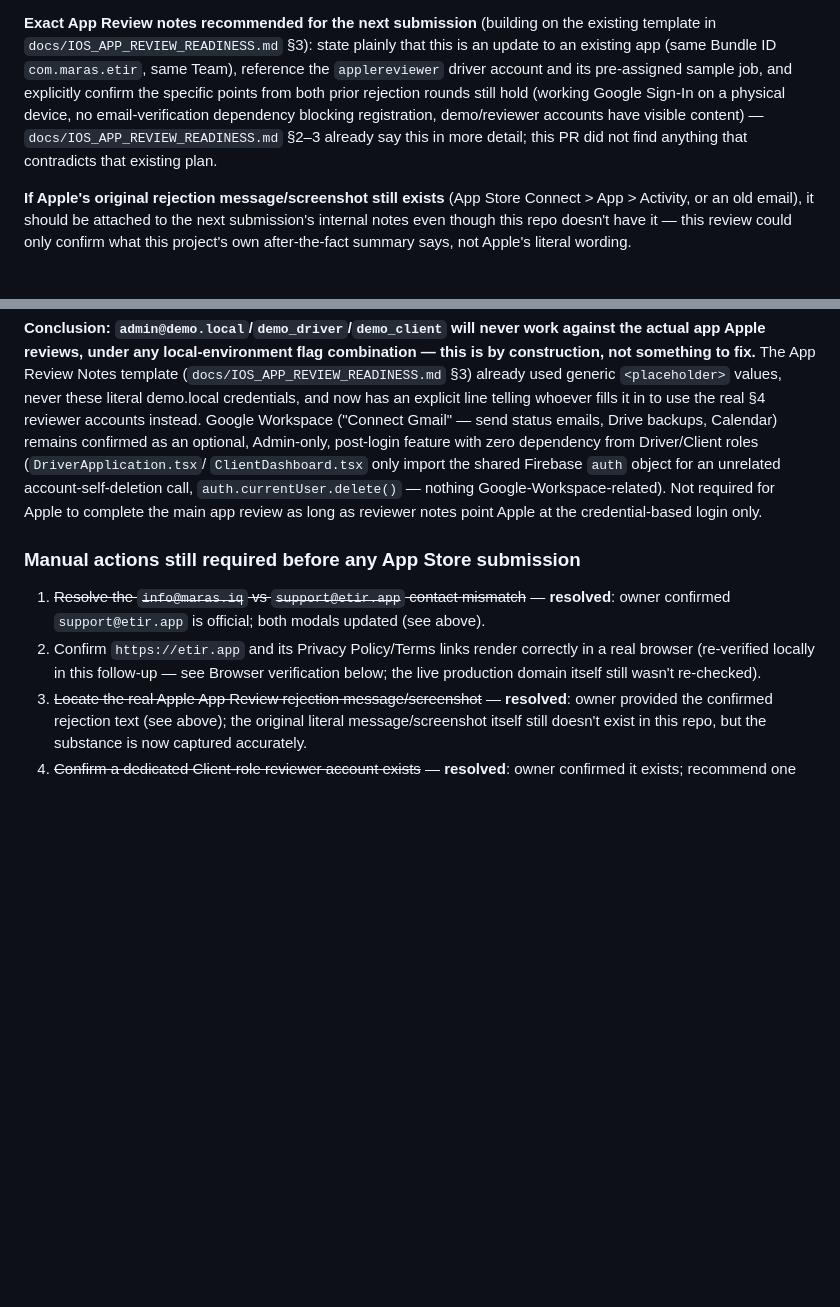
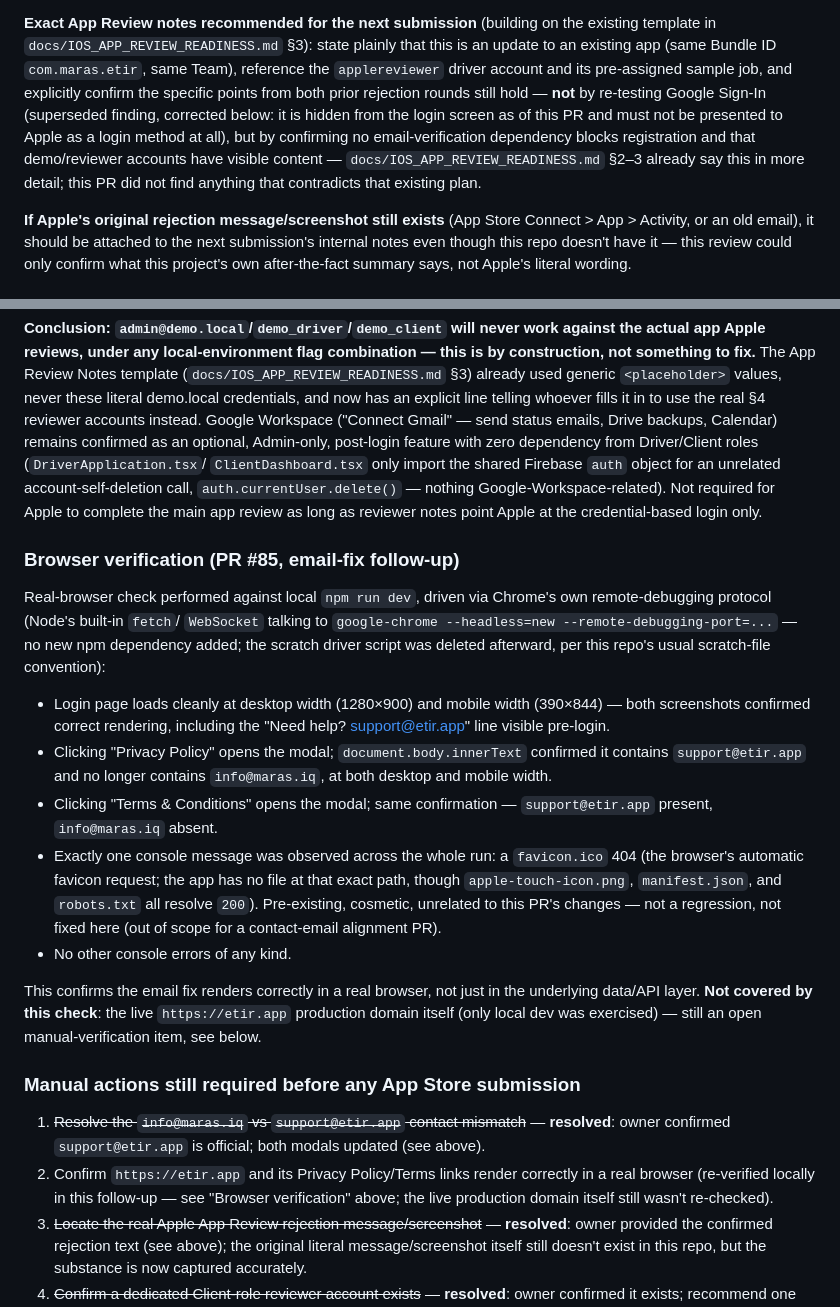
Before and after one commit to sardar-jpg/E-tir-by-MARAS-group, a Markdown page: docs/FOLLOW_UP_ROADMAP.md, 2 parts joined by grey strips. Drawn GitHub-style; blank space fills up the shorter version.

Commit message:
docs: clean final App Review readiness notes

```diff
--- a/docs/FOLLOW_UP_ROADMAP.md
+++ b/docs/FOLLOW_UP_ROADMAP.md
@@ -207,11 +207,14 @@ on the existing template in `docs/IOS_APP_REVIEW_READINESS.md` §3): state
 plainly that this is an update to an existing app (same Bundle ID `com.maras.etir`,
 same Team), reference the `applereviewer` driver account and its
 pre-assigned sample job, and explicitly confirm the specific points from
-both prior rejection rounds still hold (working Google Sign-In on a
-physical device, no email-verification dependency blocking registration,
-demo/reviewer accounts have visible content) — `docs/IOS_APP_REVIEW_READINESS.md`
-§2–3 already say this in more detail; this PR did not find anything that
-contradicts that existing plan.
+both prior rejection rounds still hold — **not** by re-testing Google
+Sign-In (superseded finding, corrected below: it is hidden from the
+login screen as of this PR and must not be presented to Apple as a login
+method at all), but by confirming no email-verification dependency
+blocks registration and that demo/reviewer accounts have visible content
+— `docs/IOS_APP_REVIEW_READINESS.md` §2–3 already say this in more
+detail; this PR did not find anything that contradicts that existing
+plan.
 
 **If Apple's original rejection message/screenshot still exists** (App
 Store Connect > App > Activity, or an old email), it should be attached
@@ -393,6 +396,36 @@ nothing Google-Workspace-related). Not required for Apple to complete
 the main app review as long as reviewer notes point Apple at the
 credential-based login only.
 
+### Browser verification (PR #85, email-fix follow-up)
+
+Real-browser check performed against local `npm run dev`, driven via
+Chrome's own remote-debugging protocol (Node's built-in `fetch`/
+`WebSocket` talking to `google-chrome --headless=new
+--remote-debugging-port=...` — no new npm dependency added; the
+scratch driver script was deleted afterward, per this repo's usual
+scratch-file convention):
+
+- Login page loads cleanly at desktop width (1280×900) and mobile width
+  (390×844) — both screenshots confirmed correct rendering, including
+  the "Need help? support@etir.app" line visible pre-login.
+- Clicking "Privacy Policy" opens the modal; `document.body.innerText`
+  confirmed it contains `support@etir.app` and no longer contains
+  `info@maras.iq`, at both desktop and mobile width.
+- Clicking "Terms & Conditions" opens the modal; same confirmation —
+  `support@etir.app` present, `info@maras.iq` absent.
+- Exactly one console message was observed across the whole run: a
+  `favicon.ico` 404 (the browser's automatic favicon request; the app
+  has no file at that exact path, though `apple-touch-icon.png`,
+  `manifest.json`, and `robots.txt` all resolve `200`). Pre-existing,
+  cosmetic, unrelated to this PR's changes — not a regression, not
+  fixed here (out of scope for a contact-email alignment PR).
+- No other console errors of any kind.
+
+This confirms the email fix renders correctly in a real browser, not
+just in the underlying data/API layer. **Not covered by this check**:
+the live `https://etir.app` production domain itself (only local dev
+was exercised) — still an open manual-verification item, see below.
+
 ### Manual actions still required before any App Store submission
 
 1. ~~Resolve the `info@maras.iq` vs `support@etir.app` contact
@@ -400,7 +433,7 @@ credential-based login only.
    official; both modals updated (see above).
 2. Confirm `https://etir.app` and its Privacy Policy/Terms links render
    correctly in a real browser (re-verified locally in this follow-up —
-   see Browser verification below; the live production domain itself
+   see "Browser verification" above; the live production domain itself
    still wasn't re-checked).
 3. ~~Locate the real Apple App Review rejection message/screenshot~~ —
    **resolved**: owner provided the confirmed rejection text (see above);
```
Also changed, not shown: docs/IOS_APP_REVIEW_READINESS.md (+9 -5 lines).
